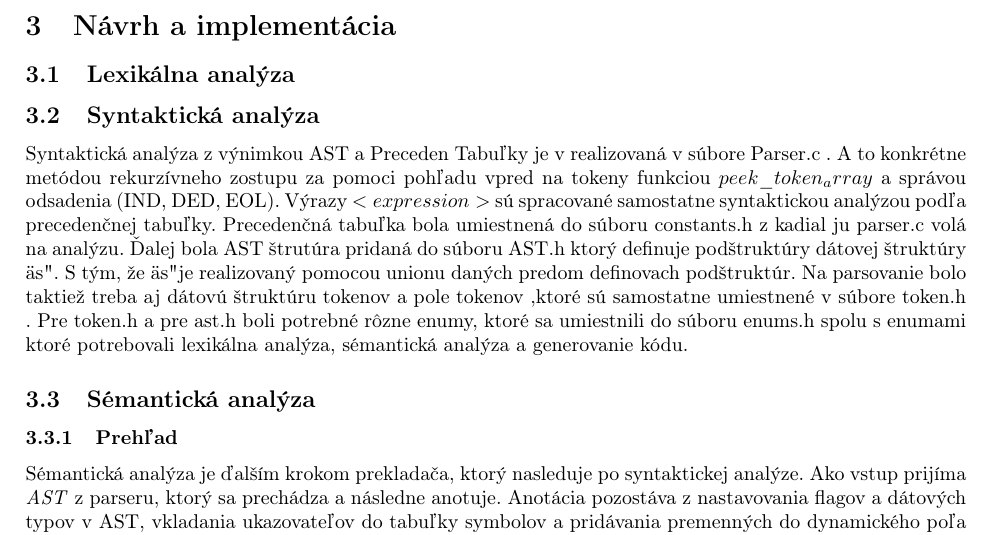
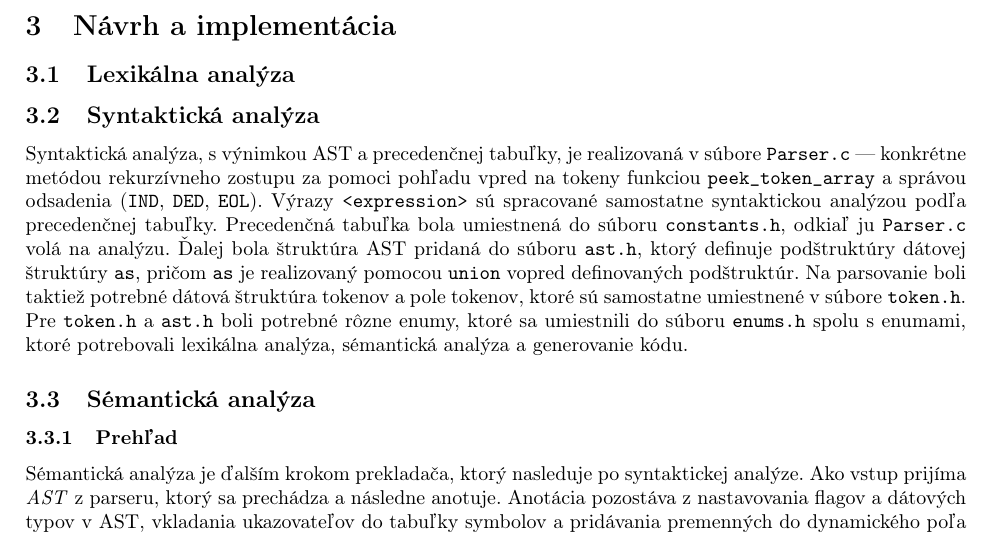
Before and after one commit to Gung1n0/IFJ, a LaTeX document (doc/dokumentacia.tex): part of page 3 of 9, cut so that both start at the same text. Compiled offline with pdfLaTeX.

Commit message:
repaired gramatical mistakes in parser

```diff
--- a/doc/dokumentacia.tex
+++ b/doc/dokumentacia.tex
@@ -71,12 +71,7 @@
         % write here
 
     \subsection{Syntaktická analýza}
-  Syntaktická analýza z výnimkou AST a Preceden Tabuľky je v realizovaná v súbore Parser.c .
-  A to konkrétne metódou rekurzívneho zostupu za pomoci pohľadu vpred na tokeny funkciou $peek\_token_array$ a správou odsadenia (IND, DED, EOL).
-  Výrazy $<expression>$ sú spracované samostatne syntaktickou analýzou podľa precedenčnej tabuľky.
-  Precedenčná tabuľka bola umiestnená do súboru constants.h z kadial ju parser.c volá na analýzu. Ďalej bola AST štrutúra pridaná do súboru AST.h ktorý definuje podštruktúry dátovej štruktúry "as".
-   S tým, že "as" je realizovaný pomocou unionu daných predom definovach podštruktúr. Na parsovanie bolo taktiež treba aj dátovú štruktúru tokenov a pole tokenov ,ktoré sú samostatne umiestnené v súbore token.h .
-   Pre token.h a pre ast.h boli potrebné rôzne enumy, ktoré sa umiestnili do súboru enums.h spolu s enumami ktoré potrebovali lexikálna analýza, sémantická analýza a generovanie kódu.
+ Syntaktická analýza, s výnimkou AST a precedenčnej tabuľky, je realizovaná v súbore \texttt{Parser.c} --- konkrétne metódou rekurzívneho zostupu za pomoci pohľadu vpred na tokeny funkciou \texttt{peek\_token\_array} a správou odsadenia (\texttt{IND}, \texttt{DED}, \texttt{EOL}). Výrazy \texttt{\textless expression\textgreater} sú spracované samostatne syntaktickou analýzou podľa precedenčnej tabuľky. Precedenčná tabuľka bola umiestnená do súboru \texttt{constants.h}, odkiaľ ju \texttt{Parser.c} volá na analýzu. Ďalej bola štruktúra AST pridaná do súboru \texttt{ast.h}, ktorý definuje podštruktúry dátovej štruktúry \texttt{as}, pričom \texttt{as} je realizovaný pomocou \texttt{union} vopred definovaných podštruktúr. Na parsovanie boli taktiež potrebné dátová štruktúra tokenov a pole tokenov, ktoré sú samostatne umiestnené v súbore \texttt{token.h}. Pre \texttt{token.h} a \texttt{ast.h} boli potrebné rôzne enumy, ktoré sa umiestnili do súboru \texttt{enums.h} spolu s enumami, ktoré potrebovali lexikálna analýza, sémantická analýza a generovanie kódu.
     \subsection{Sémantická analýza}
     \subsubsection{Prehľad}
         Sémantická analýza je ďalším krokom prekladača, ktorý nasleduje po syntaktickej analýze. Ako vstup prijíma \emph{AST} z parseru, ktorý sa prechádza a následne anotuje. Anotácia pozostáva z nastavovania flagov a dátových typov v AST, vkladania ukazovateľov do tabuľky symbolov a pridávania premenných do dynamického poľa \texttt{locals}. Analýza je rozdelená do dvoch fáz. V prvej fáze sa strom prechádza a deklarujú sa všetky funkcie, čo zaručuje, že sa dajú volať aj v prípade, že sú definované neskôr v kóde. V druhej fáze sa už analyzujú telá jednotlivých funkcií.
```
